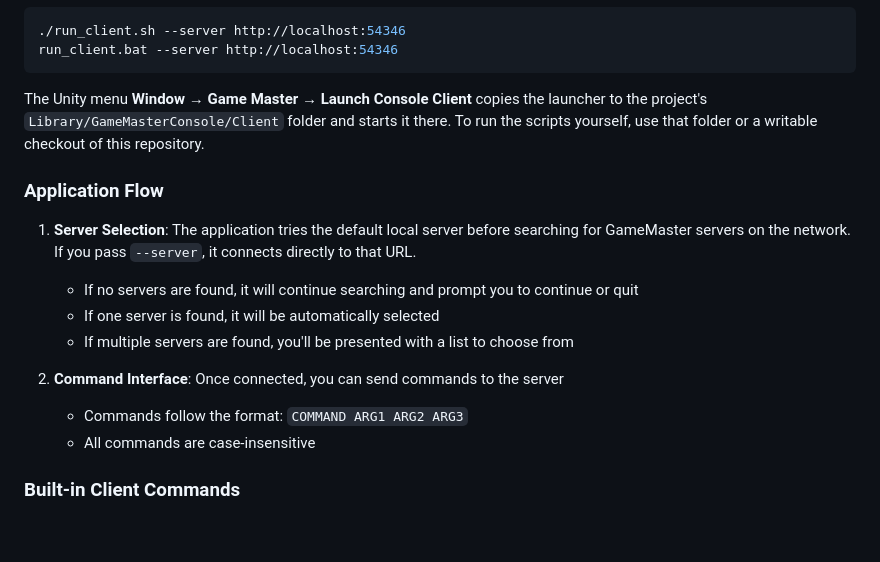
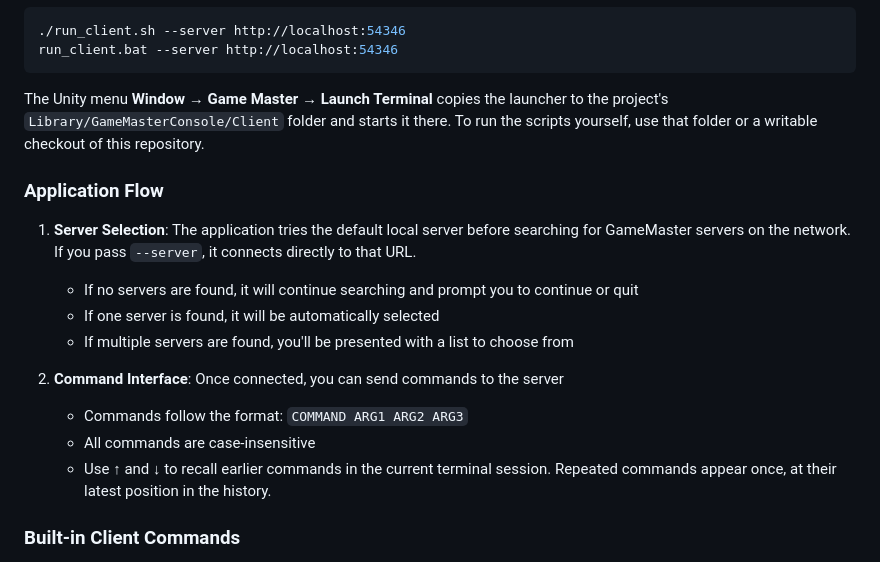
Before and after one commit to kekchpek/GameMasterConsole, a Markdown page: Tools~/Client/README.md, the part around the change. GitHub-like rendering; blank space fills up the shorter version.

Commit message:
Add Unity GUI console and terminal command history

````diff
--- a/Tools~/Client/README.md
+++ b/Tools~/Client/README.md
@@ -42,7 +42,7 @@ The client tries a local server at `http://localhost:54345` first, then looks fo
 run_client.bat --server http://localhost:54346
 ```
 
-The Unity menu **Window → Game Master → Launch Console Client** copies the launcher to the project's `Library/GameMasterConsole/Client` folder and starts it there. To run the scripts yourself, use that folder or a writable checkout of this repository.
+The Unity menu **Window → Game Master → Launch Terminal** copies the launcher to the project's `Library/GameMasterConsole/Client` folder and starts it there. To run the scripts yourself, use that folder or a writable checkout of this repository.
 
 ### Application Flow
 
@@ -54,6 +54,7 @@ The Unity menu **Window → Game Master → Launch Console Client** copies the l
 2. **Command Interface**: Once connected, you can send commands to the server
    - Commands follow the format: `COMMAND ARG1 ARG2 ARG3`
    - All commands are case-insensitive
+   - Use **↑** and **↓** to recall earlier commands in the current terminal session. Repeated commands appear once, at their latest position in the history.
 
 ### Built-in Client Commands
 
````
Also changed, not shown: README.md (+32 -37 lines), Documentation~/rift-arena-console.gif (added), 15 other files.
